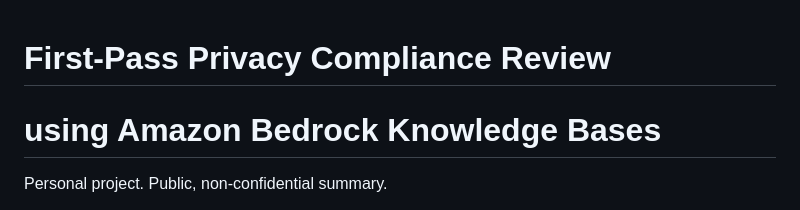
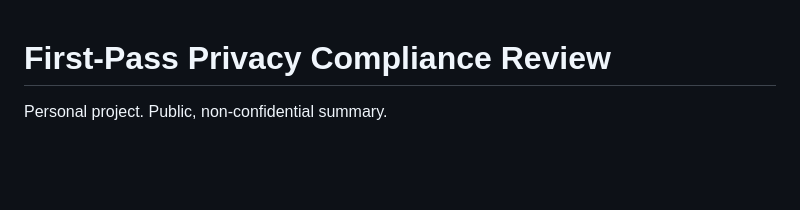
Before and after one commit to JunyaObara/junyaobara.github.io, a Markdown page: README.md, the part around the change. GitHub-like rendering; blank space fills up the shorter version.

```diff
--- a/README.md
+++ b/README.md
@@ -1,7 +1,4 @@
 # First-Pass Privacy Compliance Review
-# using Amazon Bedrock Knowledge Bases
-
-
 
 Personal project. Public, non-confidential summary.
 
```
